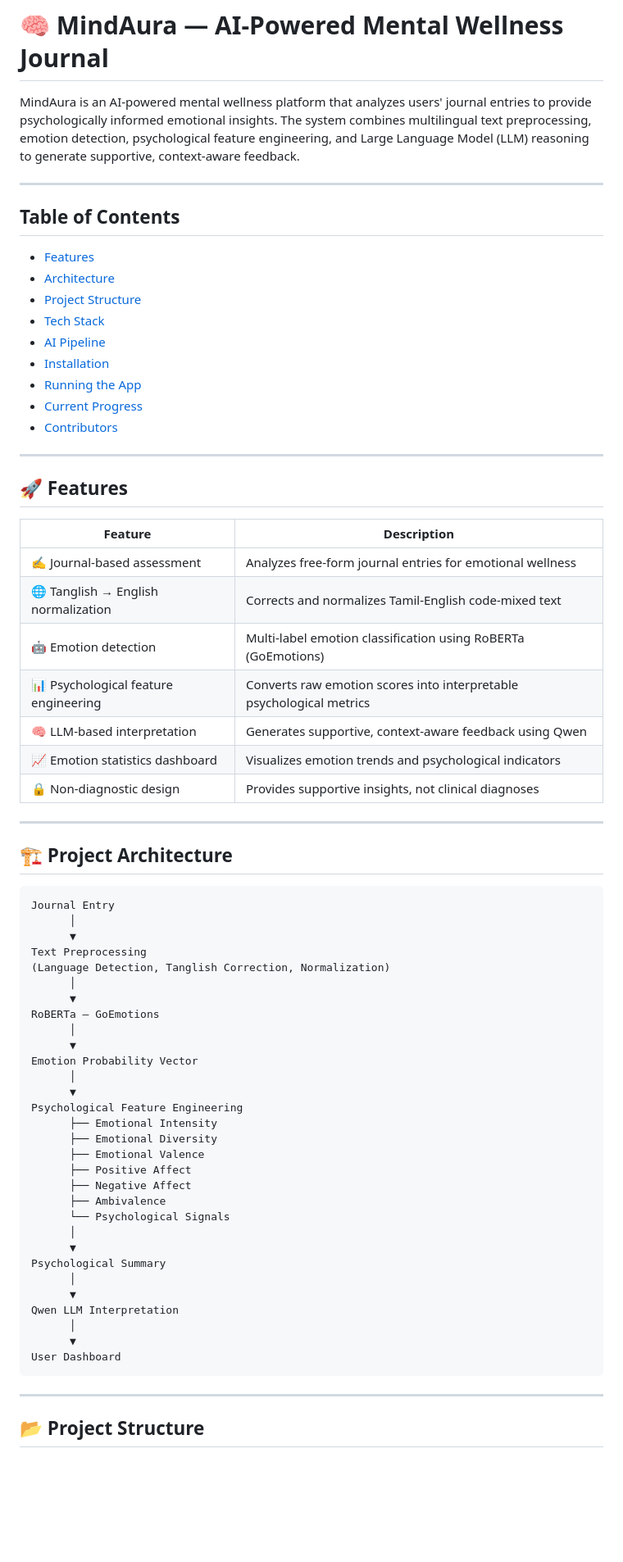
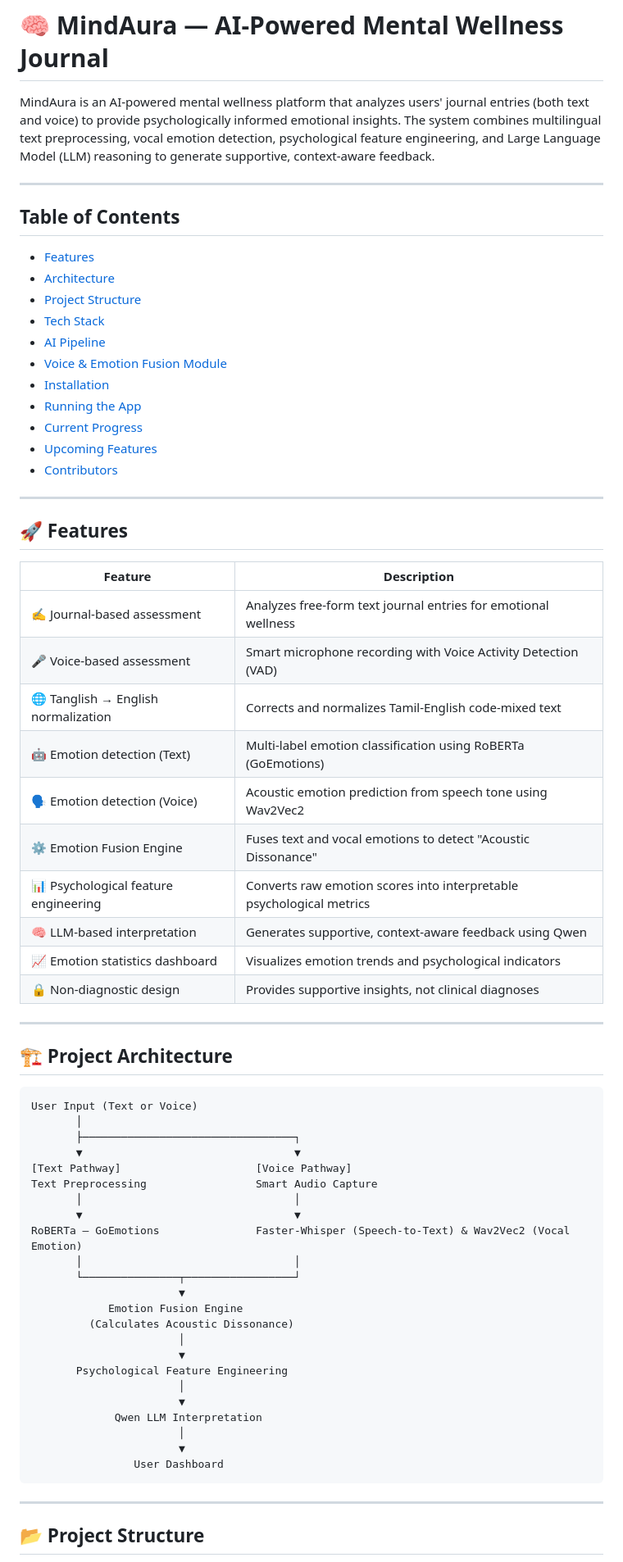
Before and after one commit to sindhujasankaramoorthy/MindAura.AI, a Markdown page: README.md, the part around one of its changes. Shown at 82% size. Drawn GitHub-style; blank space fills up the shorter version.

````diff
--- a/README.md
+++ b/README.md
@@ -1,19 +1,20 @@
 # 🧠 MindAura — AI-Powered Mental Wellness Journal
 
-MindAura is an AI-powered mental wellness platform that analyzes users' journal entries to provide psychologically informed emotional insights. The system combines multilingual text preprocessing, emotion detection, psychological feature engineering, and Large Language Model (LLM) reasoning to generate supportive, context-aware feedback.
+MindAura is an AI-powered mental wellness platform that analyzes users' journal entries (both text and voice) to provide psychologically informed emotional insights. The system combines multilingual text preprocessing, vocal emotion detection, psychological feature engineering, and Large Language Model (LLM) reasoning to generate supportive, context-aware feedback.
 
 ---
 
 ## Table of Contents
-
 - [Features](#-features)
 - [Architecture](#️-project-architecture)
 - [Project Structure](#-project-structure)
 - [Tech Stack](#️-tech-stack)
 - [AI Pipeline](#-ai-pipeline)
+- [Voice & Emotion Fusion Module](#-voice--emotion-fusion-module)
 - [Installation](#️-installation)
 - [Running the App](#️-running)
 - [Current Progress](#-current-progress)
+- [Upcoming Features](#-upcoming-features)
 - [Contributors](#-contributors)
 
 ---
@@ -22,9 +23,12 @@ MindAura is an AI-powered mental wellness platform that analyzes users' journal
 
 | Feature | Description |
 |---|---|
-| ✍️ Journal-based assessment | Analyzes free-form journal entries for emotional wellness |
+| ✍️ Journal-based assessment | Analyzes free-form text journal entries for emotional wellness |
+| 🎤 Voice-based assessment | Smart microphone recording with Voice Activity Detection (VAD) |
 | 🌐 Tanglish → English normalization | Corrects and normalizes Tamil-English code-mixed text |
-| 🤖 Emotion detection | Multi-label emotion classification using RoBERTa (GoEmotions) |
+| 🤖 Emotion detection (Text) | Multi-label emotion classification using RoBERTa (GoEmotions) |
+| 🗣️ Emotion detection (Voice) | Acoustic emotion prediction from speech tone using Wav2Vec2 |
+| ⚙️ Emotion Fusion Engine | Fuses text and vocal emotions to detect "Acoustic Dissonance" |
 | 📊 Psychological feature engineering | Converts raw emotion scores into interpretable psychological metrics |
 | 🧠 LLM-based interpretation | Generates supportive, context-aware feedback using Qwen |
 | 📈 Emotion statistics dashboard | Visualizes emotion trends and psychological indicators |
@@ -34,37 +38,30 @@ MindAura is an AI-powered mental wellness platform that analyzes users' journal
 
 ## 🏗️ Project Architecture
 
-```
-Journal Entry
-      │
-      ▼
-Text Preprocessing
-(Language Detection, Tanglish Correction, Normalization)
-      │
-      ▼
-RoBERTa – GoEmotions
-      │
-      ▼
-Emotion Probability Vector
-      │
-      ▼
-Psychological Feature Engineering
-      ├── Emotional Intensity
-      ├── Emotional Diversity
-      ├── Emotional Valence
-      ├── Positive Affect
-      ├── Negative Affect
-      ├── Ambivalence
-      └── Psychological Signals
-      │
-      ▼
-Psychological Summary
-      │
-      ▼
-Qwen LLM Interpretation
-      │
-      ▼
-User Dashboard
+```text
+User Input (Text or Voice)
+       │
+       ├─────────────────────────────────┐
+       ▼                                 ▼
+[Text Pathway]                     [Voice Pathway]
+Text Preprocessing                 Smart Audio Capture
+       │                                 │
+       ▼                                 ▼
+RoBERTa – GoEmotions               Faster-Whisper (Speech-to-Text) & Wav2Vec2 (Vocal Emotion)
+       │                                 │
+       └───────────────┬─────────────────┘
+                       ▼
+            Emotion Fusion Engine
+         (Calculates Acoustic Dissonance)
+                       │
+                       ▼
+       Psychological Feature Engineering
+                       │
+                       ▼
+             Qwen LLM Interpretation
+                       │
+                       ▼
+                User Dashboard
 ```
 
 ---
````
Also changed, not shown: other parts of README.md (+57 -37 lines).
